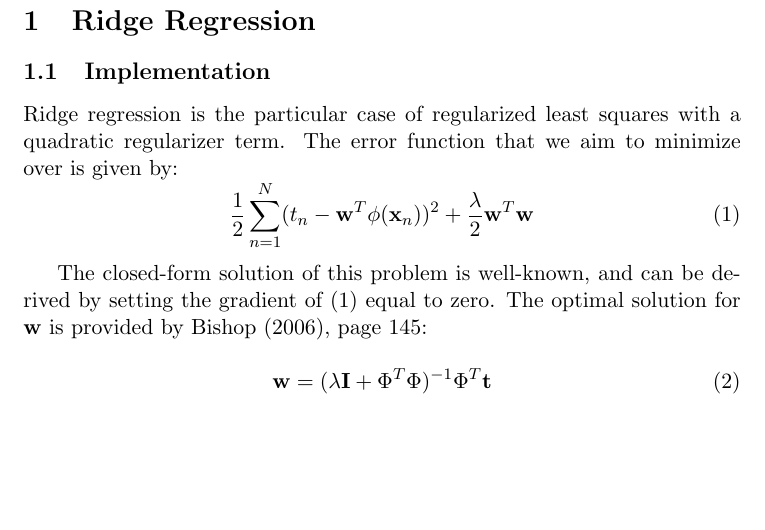
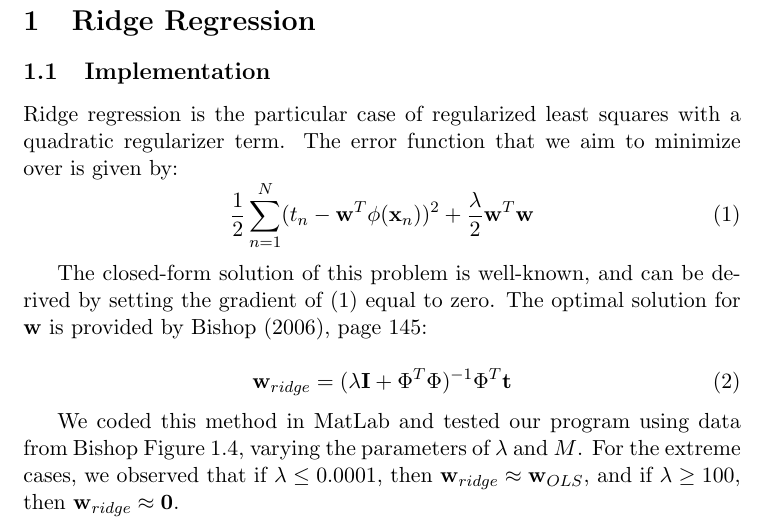
Before and after one commit to daisy12321/ML_hw, a LaTeX problem sheet (pset1.tex, which reads pset1.3.tex): part of page 2 of 2, cut so that both start at the same text, the shorter picture padded with empty space. Compiled offline with pdfLaTeX.

Commit message:
added extreme cases for 3.1

```diff
--- a/pset1.3.tex
+++ b/pset1.3.tex
@@ -11,7 +11,11 @@ Ridge regression is the particular case of regularized least squares with a quad
 The closed-form solution of this problem is well-known, and can be derived by setting the gradient of (\ref{eq:ridge_error_fn}) equal to zero.  The optimal solution for $\M{w}$ is provided by Bishop (2006), page 145:
 
 \begin{equation} \label{eq:ridge_sol}
-\M{w} = (\lambda \M{I} + \Phi^T \Phi)^{-1} \Phi^T \M{t}
+\M{w}_{ridge} = (\lambda \M{I} + \Phi^T \Phi)^{-1} \Phi^T \M{t}
 \end{equation}
 
+We coded this method in MatLab and tested our program using data from Bishop Figure 1.4, varying the parameters of $\lambda$ and $M$.  For the extreme cases, we observed that if $\lambda \leq 0.0001$, then $\M{w}_{ridge} \approx \M{w}_{OLS}$, and if $\lambda \geq 100$, then $\M{w}_{ridge} \approx \M{0}$.
+
+
+
 % Reference: Bishop (2006), pages 144-145
```
Also changed, not shown: pset1.pdf, 2 other files.
